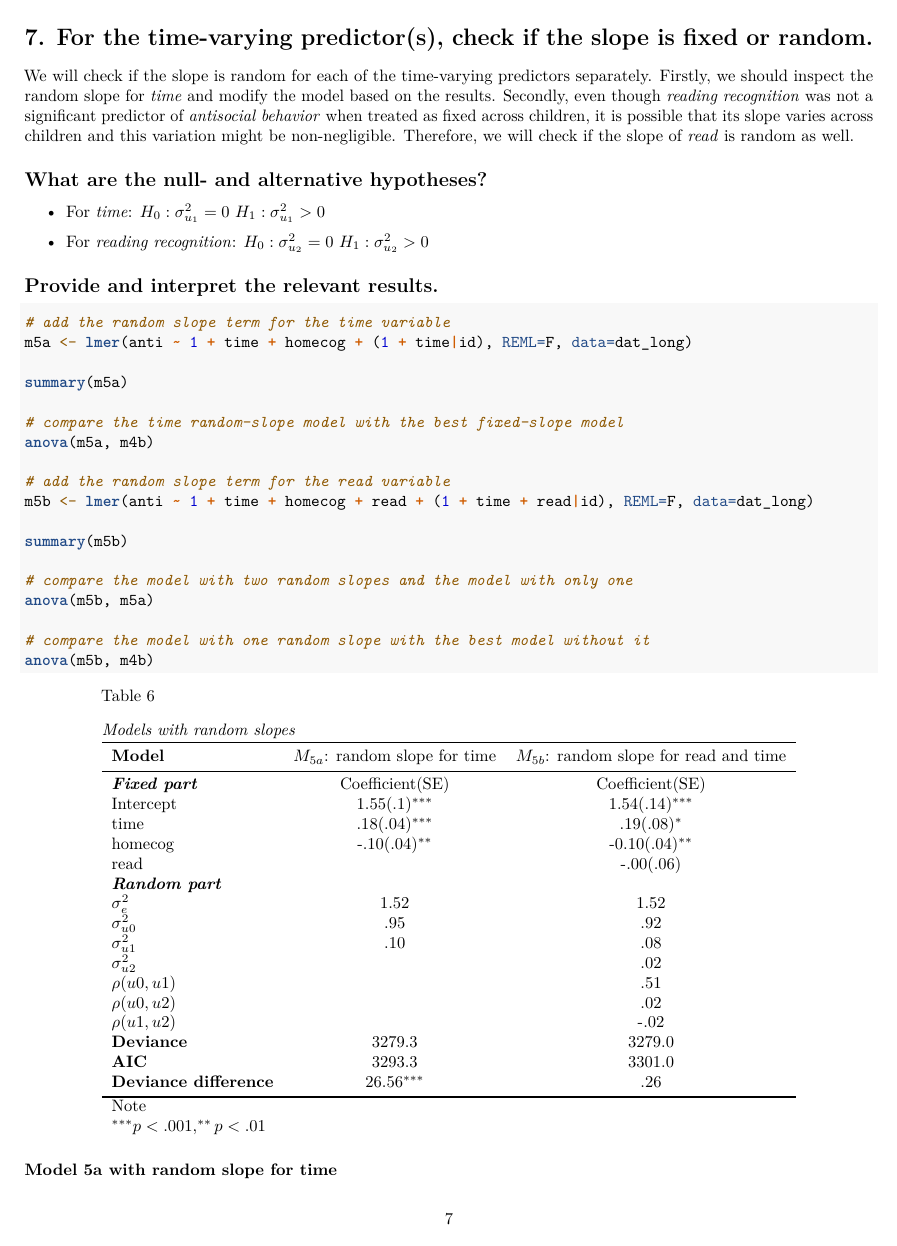
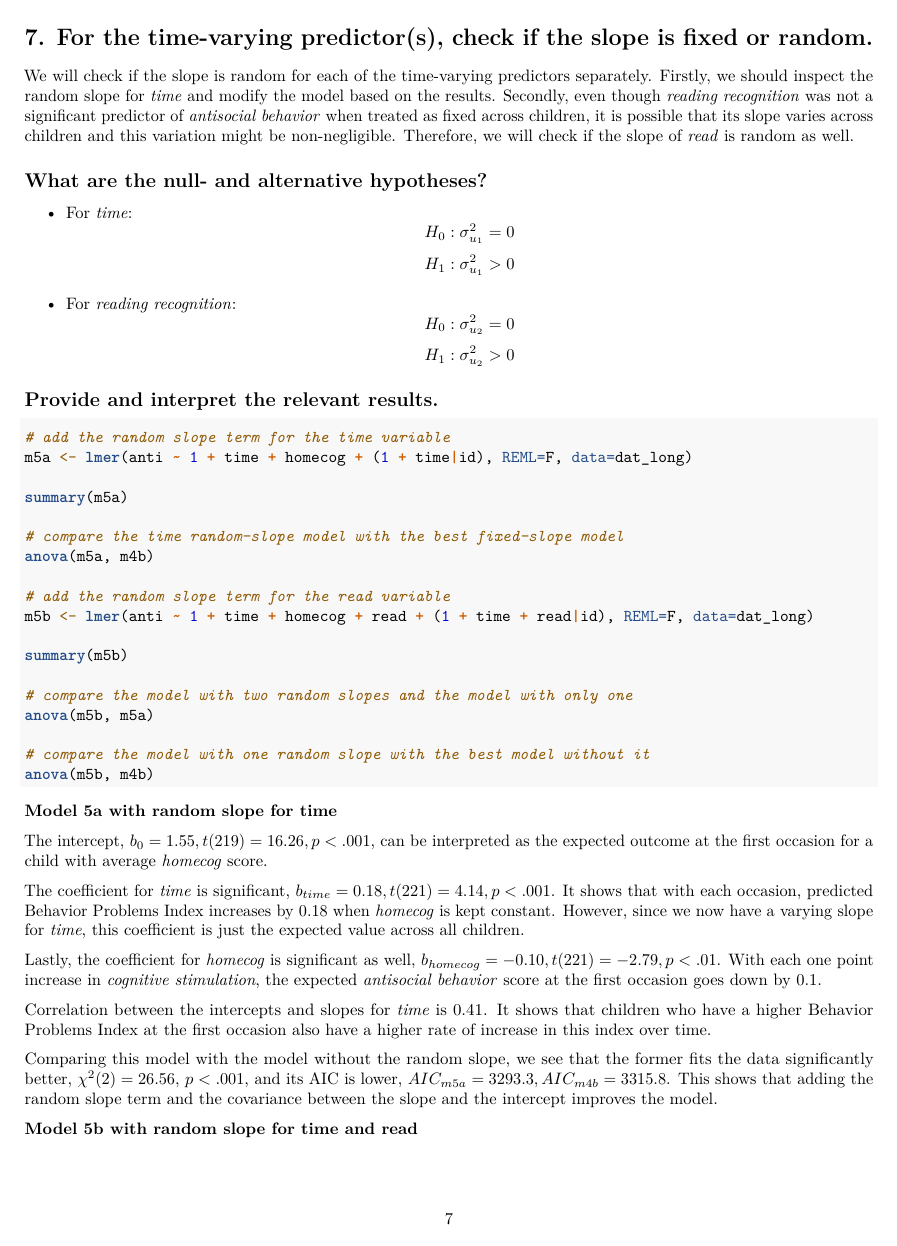
Before and after one commit to GajaNen/Multilevel_Modelling_Assignment, an R Markdown document (Assign2.Rmd): page 7 of 10. Rendered offline with R 4.5, knitr and Pandoc, then LaTeX, with nearby package versions; the code chunks are not run, so their results and figures are left out.

Commit message:
minor changes

```diff
--- a/Assign2.Rmd
+++ b/Assign2.Rmd
@@ -492,12 +492,12 @@ Firstly, we should inspect the random slope for *time* and modify the model base
 ## What are the null- and alternative hypotheses?
 
 - For *time*:
-$H_0: \sigma^2_{u_1}=0$
-$H_1: \sigma^2_{u_1}>0$
+$$H_0: \sigma^2_{u_1}=0$$
+$$H_1: \sigma^2_{u_1}>0$$
 
 - For *reading recognition*:
-$H_0: \sigma^2_{u_2}=0$
-$H_1: \sigma^2_{u_2}>0$
+$$H_0: \sigma^2_{u_2}=0$$
+$$H_1: \sigma^2_{u_2}>0$$
 
 ## Provide and interpret the relevant results.
 
```
Also changed, not shown: Assign2.Rmd (10 more changed lines).
